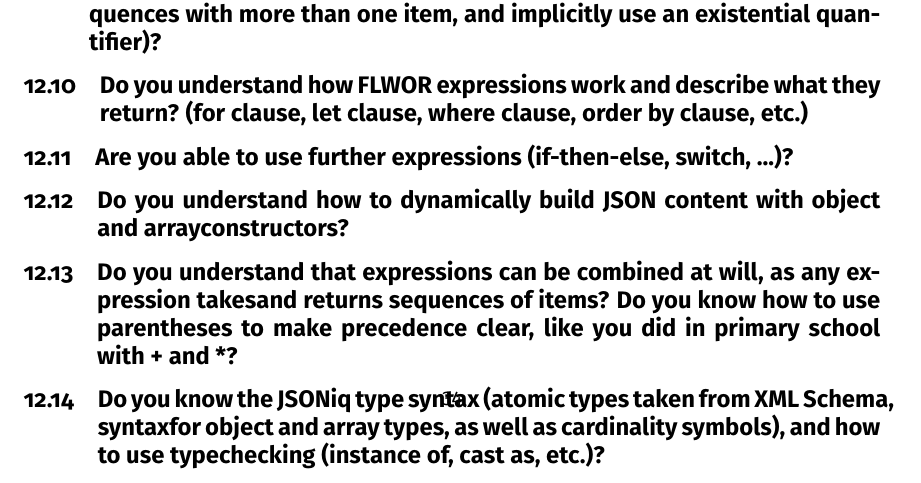
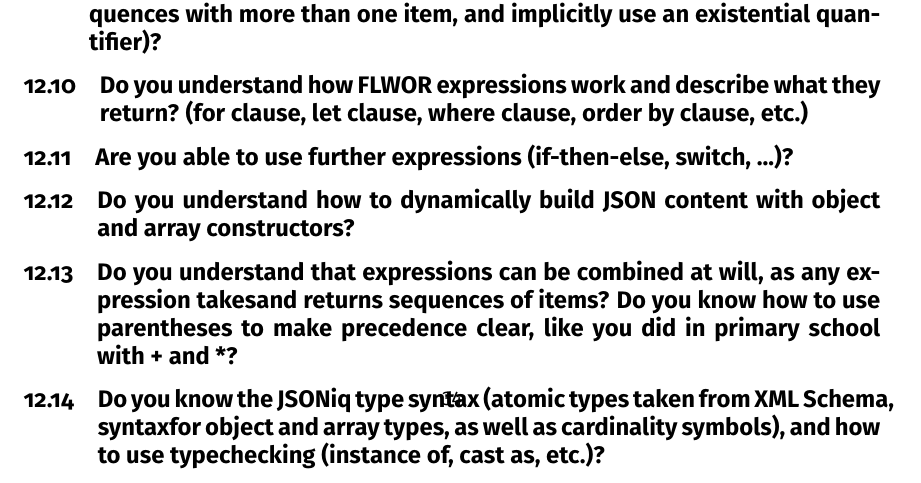
Before and after one commit to gianhiltbrunner/BigDataForEngineersSummary, a LaTeX document (main.tex): part of page 34 of 34, cut so that both start at the same text. Compiled offline with pdfLaTeX.

Commit message:
:sparkles: last changes

```diff
--- a/main.tex
+++ b/main.tex
@@ -1023,7 +1023,7 @@
 \subsection{Do you understand how general comparisons (<, >=, etc.) work on sequences with more than one item, and implicitly use an existential quantifier)?}
 \subsection{Do you understand how FLWOR expressions work and describe what they return? (for clause, let clause, where clause, order by clause, etc.)}
 \subsection{Are you able to use further expressions (if-then-else, switch, ...)?}
-\subsection{Do you understand how to dynamically build JSON content with object and arrayconstructors?}
+\subsection{Do you understand how to dynamically build JSON content with object and array constructors?}
 \subsection{Do you understand that expressions can be combined at will, as any expression takesand returns sequences of items? Do you know how to use parentheses to make precedence clear, like you did in primary school with + and *?}
 \subsection{Do you know the JSONiq type syntax (atomic types taken from XML Schema, syntaxfor object and array types, as well as cardinality symbols), and how to use typechecking (instance of, cast as, etc.)?}
 \subsection{Given a collection of JSON objects (for example JSON Lines on HDFS), are you able touse Rumble to write JSONiq queries (FLWOR) that do projection? selection? (weleave grouping, join, ... aside in the context of this lecture, however you need to know that this can be done with JSONiq as well).}
```
Also changed, not shown: main.pdf.
